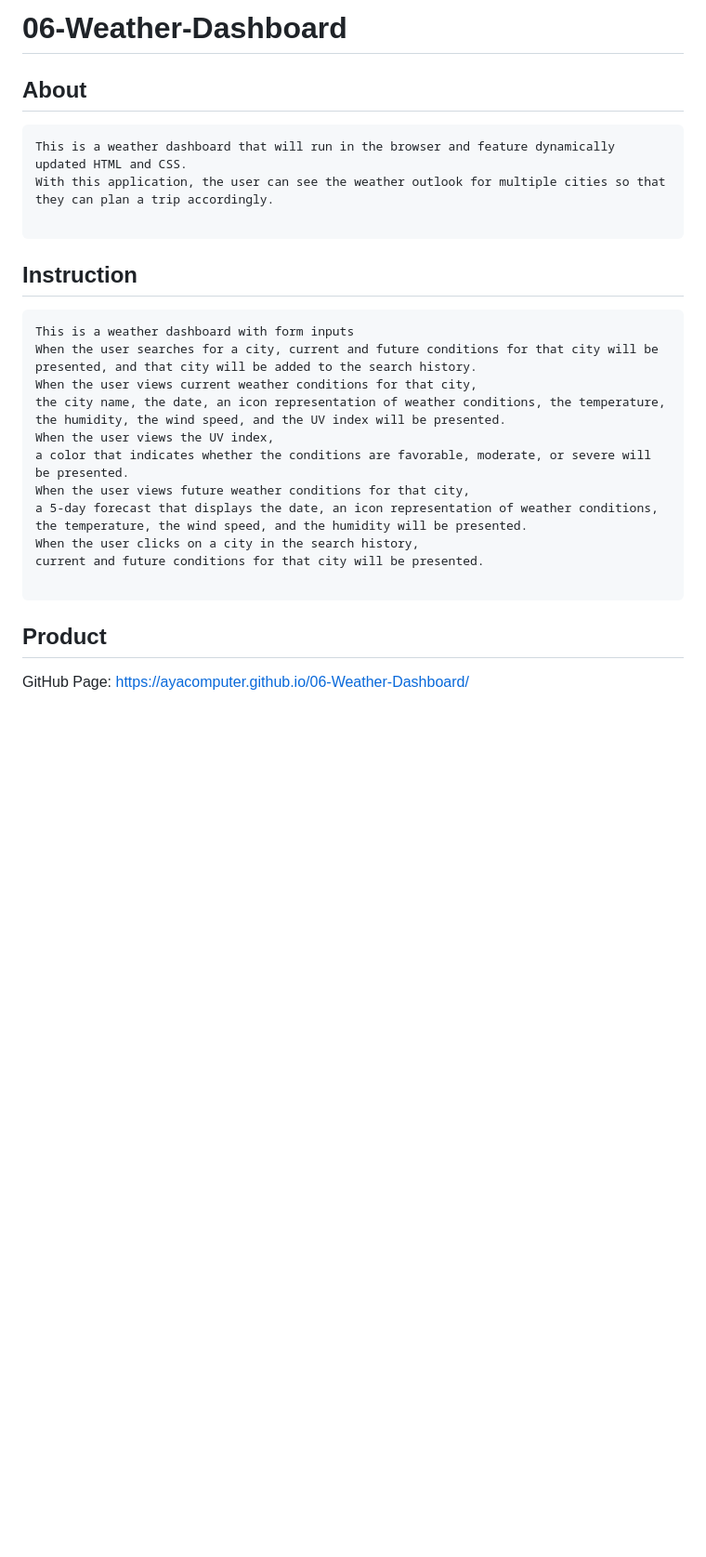
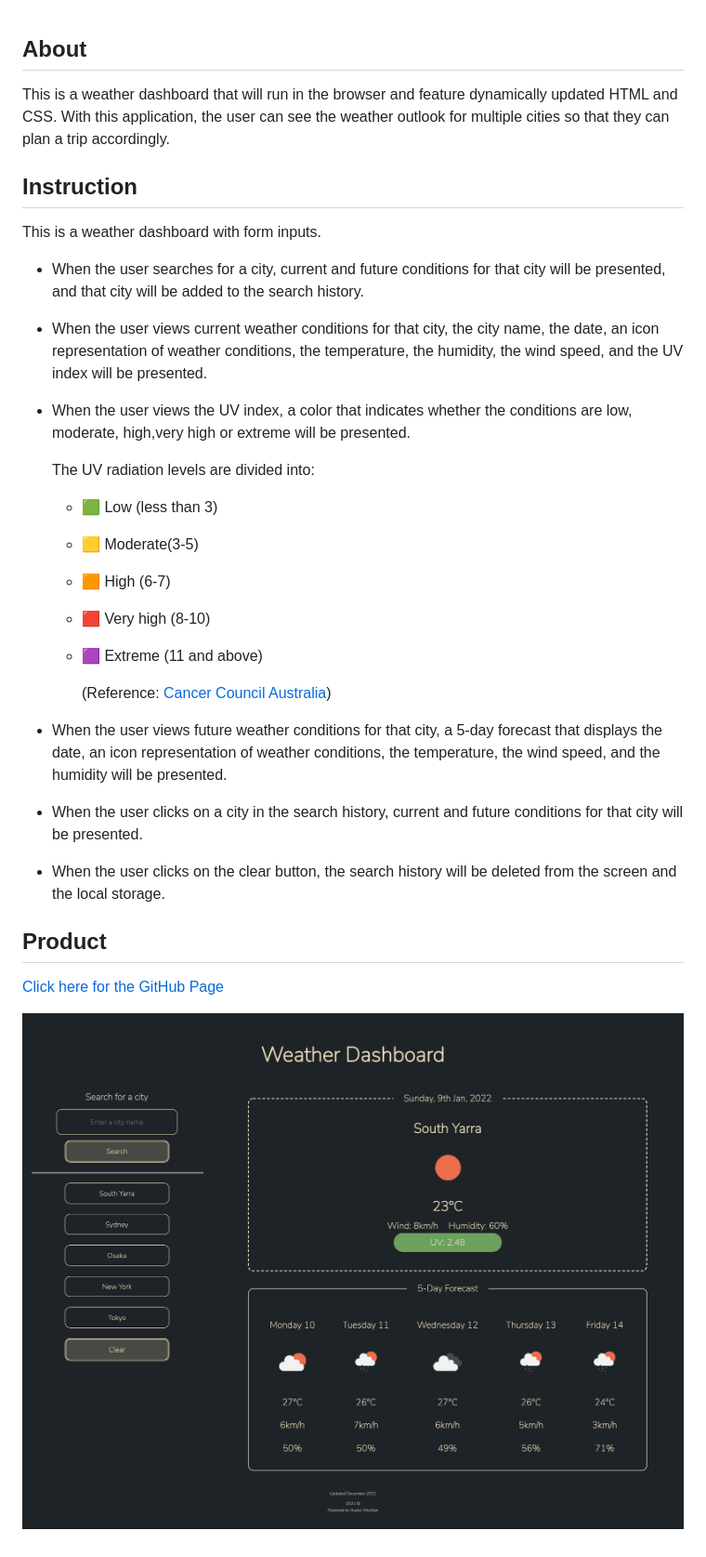
Before and after one commit to ayacomputer/06-Weather-Dashboard, a Markdown page: README.md, the part around the change. Shown: that part at 93% size. Drawn GitHub-style; pictures changed too: assets/product.png (added); blank space fills up the shorter version.

````diff
--- a/README.md
+++ b/README.md
@@ -1,25 +1,43 @@
-# 06-Weather-Dashboard
-
 ## About
-```
 This is a weather dashboard that will run in the browser and feature dynamically updated HTML and CSS.
 With this application, the user can see the weather outlook for multiple cities so that they can plan a trip accordingly.
 
-```
 
 ## Instruction
-```
-This is a weather dashboard with form inputs
-When the user searches for a city, current and future conditions for that city will be presented, and that city will be added to the search history.
-When the user views current weather conditions for that city,
-the city name, the date, an icon representation of weather conditions, the temperature, the humidity, the wind speed, and the UV index will be presented.
-When the user views the UV index,
-a color that indicates whether the conditions are favorable, moderate, or severe will be presented.
-When the user views future weather conditions for that city,
-a 5-day forecast that displays the date, an icon representation of weather conditions, the temperature, the wind speed, and the humidity will be presented.
-When the user clicks on a city in the search history,
-current and future conditions for that city will be presented.
+This is a weather dashboard with form inputs.
 
-```
+- When the user searches for a city,
+ current and future conditions for that city will be presented,
+ and that city will be added to the search history.
+
+- When the user views current weather conditions for that city,
+ the city name, the date, an icon representation of weather conditions,
+ the temperature, the humidity, the wind speed,
+ and the UV index will be presented.
+
+- When the user views the UV index,
+ a color that indicates whether the conditions are low, moderate, high,very high or extreme will be presented.
+
+  The UV radiation levels are divided into:
+
+  * 🟩 Low (less than 3)
+  * 🟨 Moderate(3-5)
+  * 🟧 High (6-7)
+  * 🟥 Very high (8-10)
+  * 🟪 Extreme (11 and above)
+
+     (Reference: [Cancer Council Australia](https://www.cancer.org.au/cancer-information/causes-and-prevention/sun-safety/uv-index))
+
+- When the user views future weather conditions for that city,
+ a 5-day forecast that displays the date, an icon representation of weather conditions, the temperature, the wind speed, and the humidity will be presented.
+
+- When the user clicks on a city in the search history,
+ current and future conditions for that city will be presented.
+
+- When the user clicks on the clear button,
+ the search history will be deleted from the screen and the local storage.
+
 ## Product
-GitHub Page: https://ayacomputer.github.io/06-Weather-Dashboard/
+[Click here for the GitHub Page](https://ayacomputer.github.io/06-Weather-Dashboard/)
+
+![This is the preview of this product](./assets/product.png)
````
